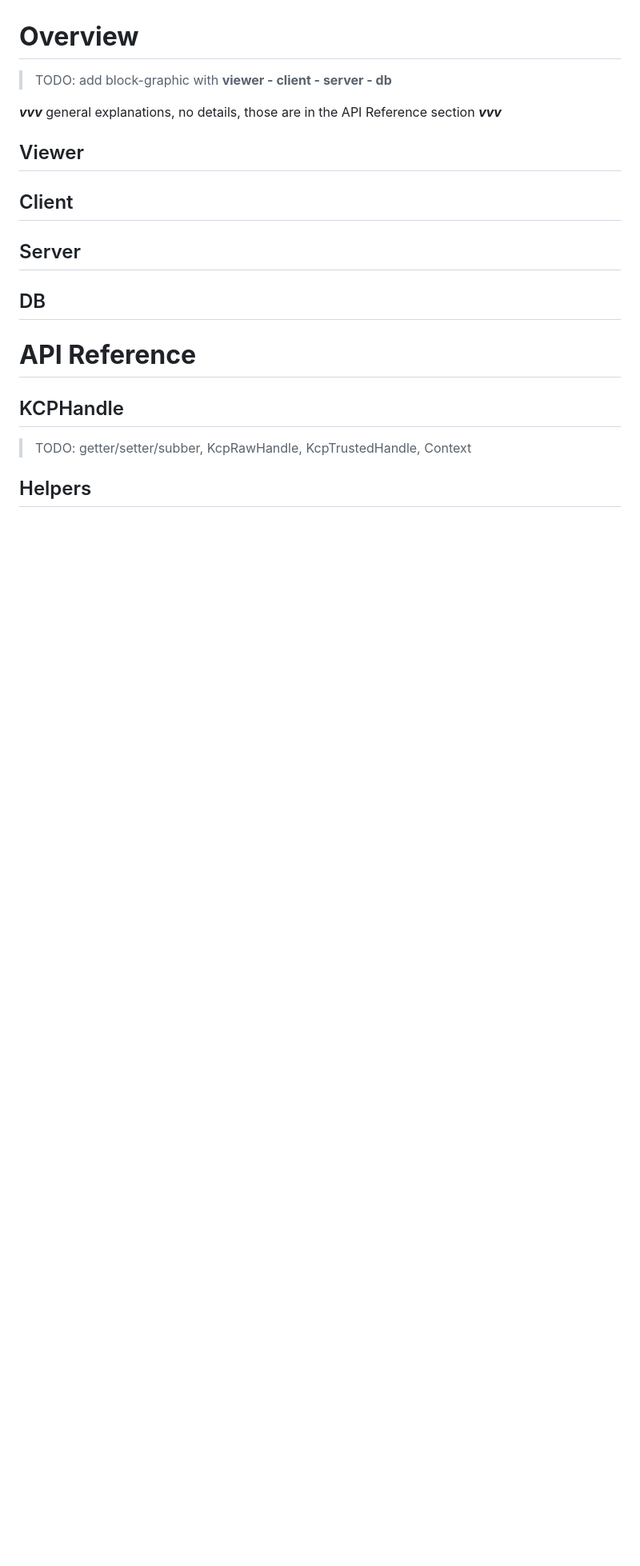
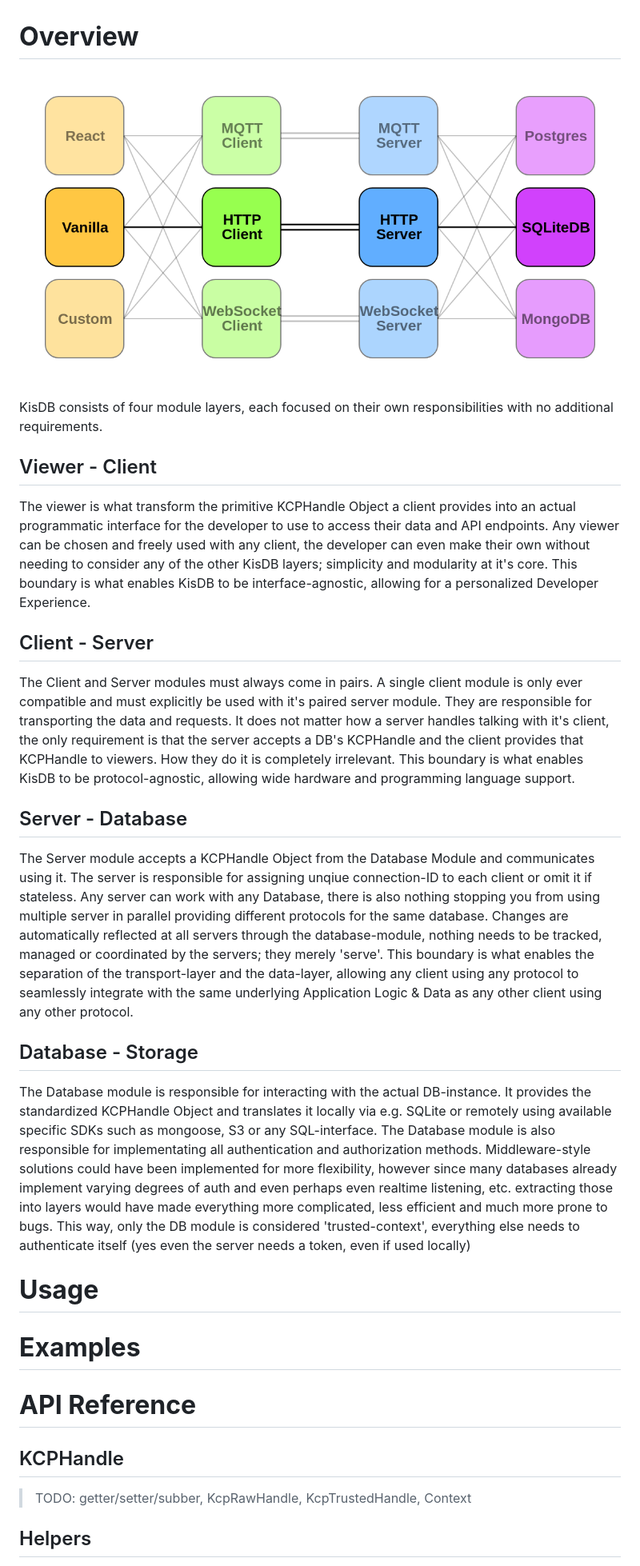
Before and after one commit to KhanKudo/kisdb, a Markdown page: README.md, the part around one of its changes. Shown at 80% size. Rendered like a GitHub page; pictures changed too: docs/overview.png (added); blank space fills up the shorter version.

Commit message:
Continued work on README, added Overview section with text and diagram about the four-module-layer concept

```diff
--- a/README.md
+++ b/README.md
@@ -45,13 +45,24 @@ I like building small, personal-use projects. I don't like designing and plannin
   - Object-Oriented, Functional, VanillaJS, TypeScript, React, go, C/C++, ...
 
 # **Overview**
-> TODO: add block-graphic with **viewer - client - server - db**
+![Viewer-Client-Server-DB Overview Diagram](docs/overview.png)
 
-***vvv*** general explanations, no details, those are in the API Reference section ***vvv***
-## Viewer
-## Client
-## Server
-## DB
+KisDB consists of four module layers, each focused on their own responsibilities with no additional requirements.
+
+## Viewer - Client
+The viewer is what transform the primitive KCPHandle Object a client provides into an actual programmatic interface for the developer to use to access their data and API endpoints. Any viewer can be chosen and freely used with any client, the developer can even make their own without needing to consider any of the other KisDB layers; simplicity and modularity at it's core. This boundary is what enables KisDB to be interface-agnostic, allowing for a personalized Developer Experience.
+
+## Client - Server
+The Client and Server modules must always come in pairs. A single client module is only ever compatible and must explicitly be used with it's paired server module. They are responsible for transporting the data and requests. It does not matter how a server handles talking with it's client, the only requirement is that the server accepts a DB's KCPHandle and the client provides that KCPHandle to viewers. How they do it is completely irrelevant. This boundary is what enables KisDB to be protocol-agnostic, allowing wide hardware and programming language support.
+
+## Server - Database
+The Server module accepts a KCPHandle Object from the Database Module and communicates using it. The server is responsible for assigning unqiue connection-ID to each client or omit it if stateless. Any server can work with any Database, there is also nothing stopping you from using multiple server in parallel providing different protocols for the same database. Changes are automatically reflected at all servers through the database-module, nothing needs to be tracked, managed or coordinated by the servers; they merely 'serve'. This boundary is what enables the separation of the transport-layer and the data-layer, allowing any client using any protocol to seamlessly integrate with the same underlying Application Logic & Data as any other client using any other protocol.
+
+## Database - Storage
+The Database module is responsible for interacting with the actual DB-instance. It provides the standardized KCPHandle Object and translates it locally via e.g. SQLite or remotely using available specific SDKs such as mongoose, S3 or any SQL-interface. The Database module is also responsible for implementating all authentication and authorization methods. Middleware-style solutions could have been implemented for more flexibility, however since many databases already implement varying degrees of auth and even perhaps even realtime listening, etc. extracting those into layers would have made everything more complicated, less efficient and much more prone to bugs. This way, only the DB module is considered 'trusted-context', everything else needs to authenticate itself (yes even the server needs a token, even if used locally)
+
+# **Usage**
+# **Examples**
 
 # **API Reference**
 ## KCPHandle
```
Also changed, not shown: other parts of README.md (+4 -2 lines), 4 other files.
